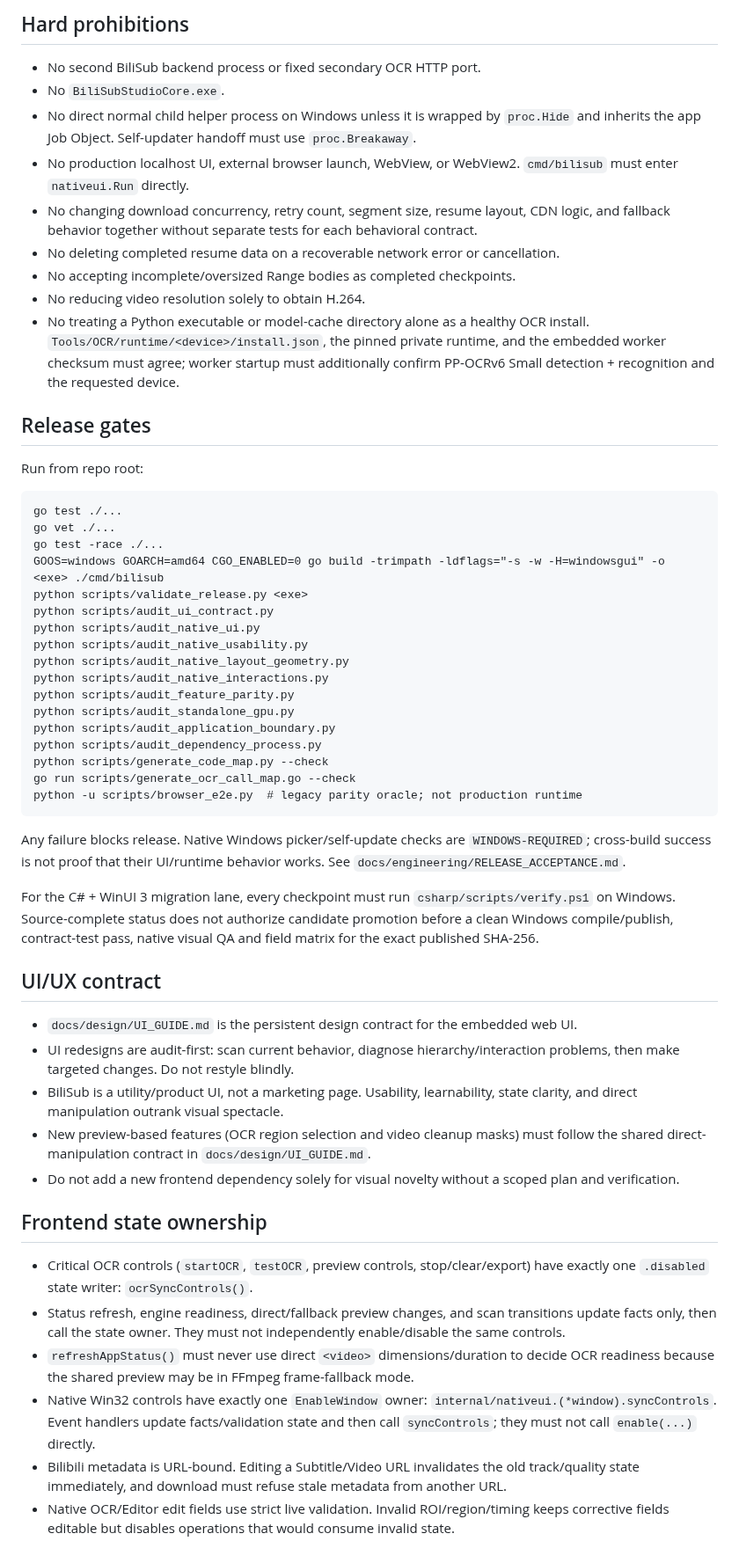
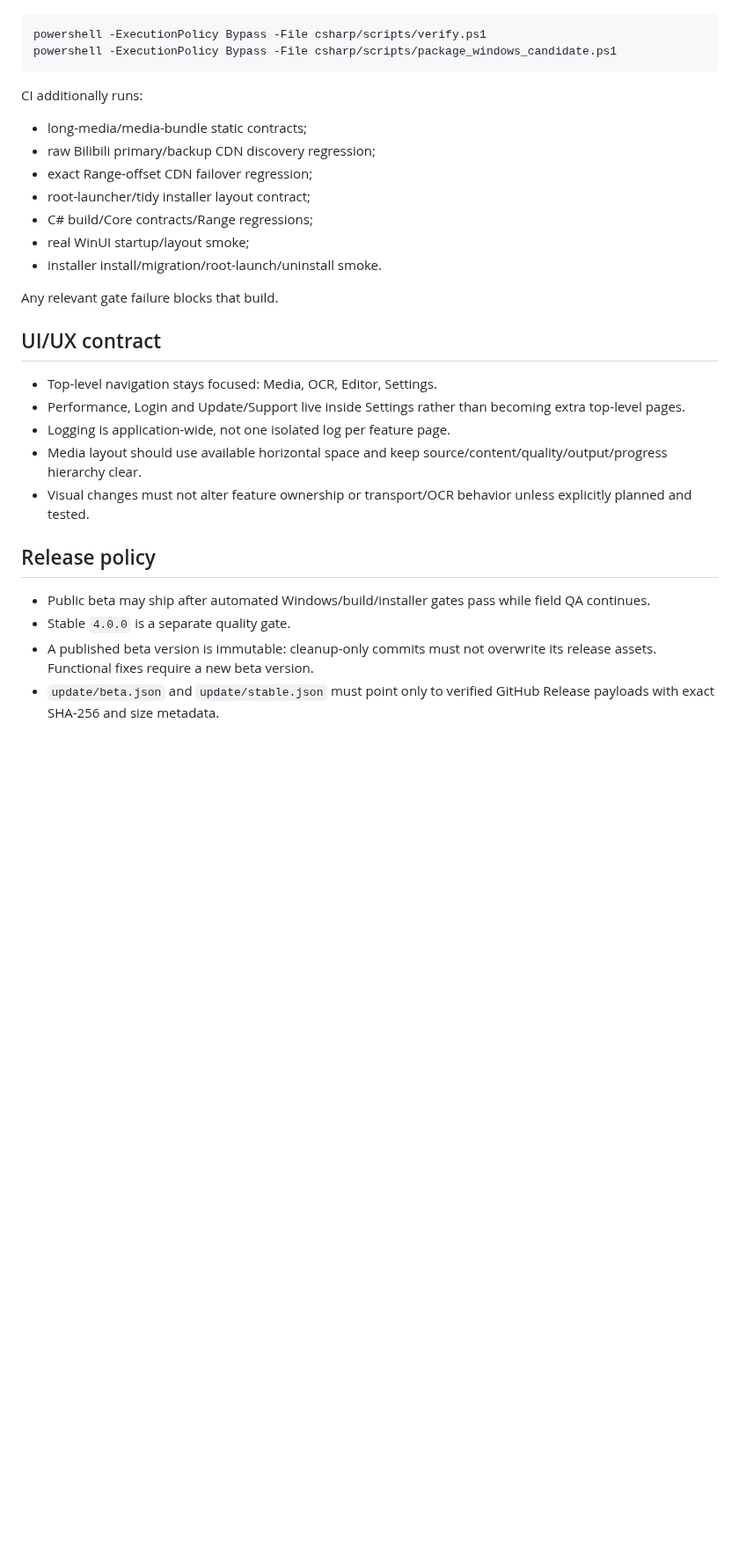
Before and after one commit to wan1778/BiliSub-Studio, a Markdown page: AGENTS.md, the part around one of its changes. Shown at 88% size. GitHub-like rendering; blank space fills up the shorter version.

````diff
--- a/AGENTS.md
+++ b/AGENTS.md
@@ -44,57 +49,32 @@ These rules exist to prevent context drift and blind edits as the codebase grows
 
-## Hard prohibitions
-
-- No second BiliSub backend process or fixed secondary OCR HTTP port.
-- No `BiliSubStudioCore.exe`.
-- No direct normal child helper process on Windows unless it is wrapped by `proc.Hide` and inherits the app Job Object. Self-updater handoff must use `proc.Breakaway`.
-- No production localhost UI, external browser launch, WebView, or WebView2. `cmd/bilisub` must enter `nativeui.Run` directly.
-- No changing download concurrency, retry count, segment size, resume layout, CDN logic, and fallback behavior together without separate tests for each behavioral contract.
-- No deleting completed resume data on a recoverable network error or cancellation.
-- No accepting incomplete/oversized Range bodies as completed checkpoints.
-- No reducing video resolution solely to obtain H.264.
-- No treating a Python executable or model-cache directory alone as a healthy OCR install. `Tools/OCR/runtime/<device>/install.json`, the pinned private runtime, and the embedded worker checksum must agree; worker startup must additionally confirm PP-OCRv6 Small detection + recognition and the requested device.
-
-## Release gates
-
-Run from repo root:
-
-```text
-go test ./...
-go vet ./...
-go test -race ./...
-GOOS=windows GOARCH=amd64 CGO_ENABLED=0 go build -trimpath -ldflags="-s -w -H=windowsgui" -o <exe> ./cmd/bilisub
-python scripts/validate_release.py <exe>
-python scripts/audit_ui_contract.py
-python scripts/audit_native_ui.py
-python scripts/audit_native_usability.py
-python scripts/audit_native_layout_geometry.py
-python scripts/audit_native_interactions.py
-python scripts/audit_feature_parity.py
-python scripts/audit_standalone_gpu.py
-python scripts/audit_application_boundary.py
-python scripts/audit_dependency_process.py
-python scripts/generate_code_map.py --check
-go run scripts/generate_ocr_call_map.go --check
-python -u scripts/browser_e2e.py  # legacy parity oracle; not production runtime
+```powershell
+powershell -ExecutionPolicy Bypass -File csharp/scripts/verify.ps1
+powershell -ExecutionPolicy Bypass -File csharp/scripts/package_windows_candidate.ps1
 ```
 
-Any failure blocks release. Native Windows picker/self-update checks are `WINDOWS-REQUIRED`; cross-build success is not proof that their UI/runtime behavior works. See `docs/engineering/RELEASE_ACCEPTANCE.md`.
+CI additionally runs:
 
-For the C# + WinUI 3 migration lane, every checkpoint must run `csharp/scripts/verify.ps1` on Windows. Source-complete status does not authorize candidate promotion before a clean Windows compile/publish, contract-test pass, native visual QA and field matrix for the exact published SHA-256.
+- long-media/media-bundle static contracts;
+- raw Bilibili primary/backup CDN discovery regression;
+- exact Range-offset CDN failover regression;
+- root-launcher/tidy installer layout contract;
+- C# build/Core contracts/Range regressions;
+- real WinUI startup/layout smoke;
+- installer install/migration/root-launch/uninstall smoke.
+
+Any relevant gate failure blocks that build.
 
 ## UI/UX contract
 
-- `docs/design/UI_GUIDE.md` is the persistent design contract for the embedded web UI.
-- UI redesigns are audit-first: scan current behavior, diagnose hierarchy/interaction problems, then make targeted changes. Do not restyle blindly.
-- BiliSub is a utility/product UI, not a marketing page. Usability, learnability, state clarity, and direct manipulation outrank visual spectacle.
-- New preview-based features (OCR region selection and video cleanup masks) must follow the shared direct-manipulation contract in `docs/design/UI_GUIDE.md`.
-- Do not add a new frontend dependency solely for visual novelty without a scoped plan and verification.
+- Top-level navigation stays focused: Media, OCR, Editor, Settings.
+- Performance, Login and Update/Support live inside Settings rather than becoming extra top-level pages.
+- Logging is application-wide, not one isolated log per feature page.
+- Media layout should use available horizontal space and keep source/content/quality/output/progress hierarchy clear.
+- Visual changes must not alter feature ownership or transport/OCR behavior unless explicitly planned and tested.
 
-## Frontend state ownership
+## Release policy
 
-- Critical OCR controls (`startOCR`, `testOCR`, preview controls, stop/clear/export) have exactly one `.disabled` state writer: `ocrSyncControls()`.
-- Status refresh, engine readiness, direct/fallback preview changes, and scan transitions update facts only, then call the state owner. They must not independently enable/disable the same controls.
-- `refreshAppStatus()` must never use direct `<video>` dimensions/duration to decide OCR readiness because the shared preview may be in FFmpeg frame-fallback mode.
-- Native Win32 controls have exactly one `EnableWindow` owner: `internal/nativeui.(*window).syncControls`. Event handlers update facts/validation state and then call `syncControls`; they must not call `enable(...)` directly.
-- Bilibili metadata is URL-bound. Editing a Subtitle/Video URL invalidates the old track/quality state immediately, and download must refuse stale metadata from another URL.
-- Native OCR/Editor edit fields use strict live validation. Invalid ROI/region/timing keeps corrective fields editable but disables operations that would consume invalid state.
+- Public beta may ship after automated Windows/build/installer gates pass while field QA continues.
+- Stable `4.0.0` is a separate quality gate.
+- A published beta version is immutable: cleanup-only commits must not overwrite its release assets. Functional fixes require a new beta version.
+- `update/beta.json` and `update/stable.json` must point only to verified GitHub Release payloads with exact SHA-256 and size metadata.
````
Also changed, not shown: other parts of AGENTS.md (+39 -34 lines).
